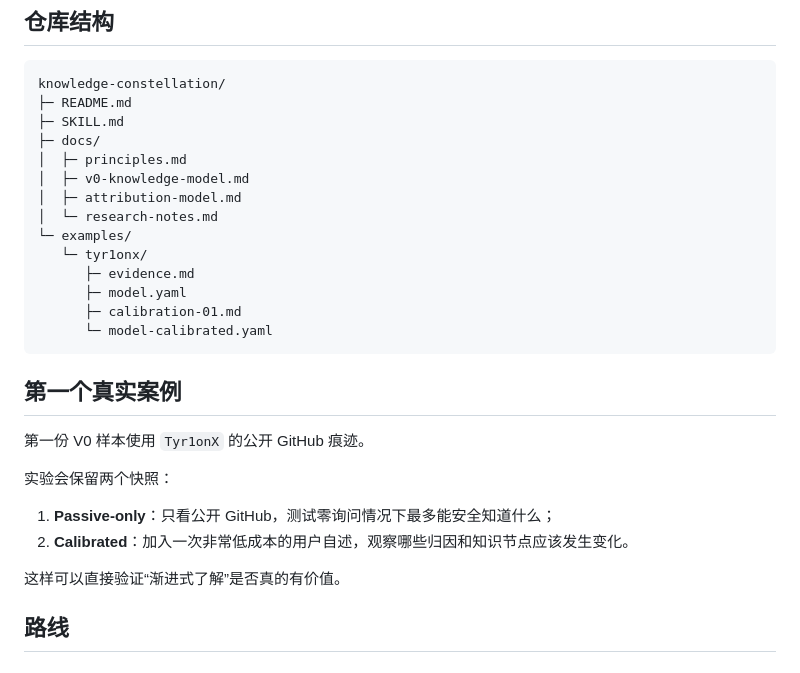
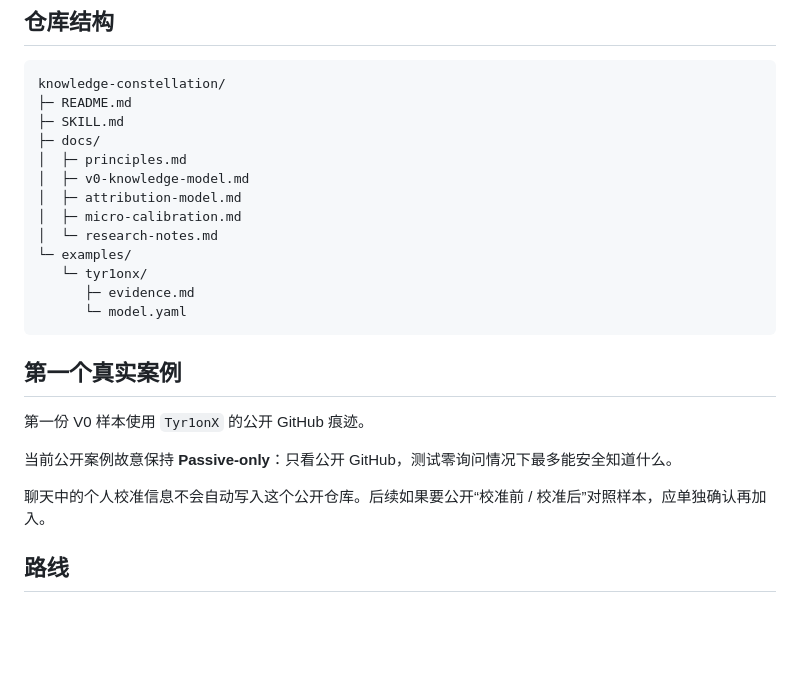
Before and after one commit to Tyr1onX/knowledge-constellation, a Markdown page: README.md, the part around the change. Drawn GitHub-style; blank space fills up the shorter version.

Commit message:
docs: 修正当前研究文件结构

````diff
--- a/README.md
+++ b/README.md
@@ -50,25 +50,21 @@ knowledge-constellation/
 │  ├─ principles.md
 │  ├─ v0-knowledge-model.md
 │  ├─ attribution-model.md
+│  ├─ micro-calibration.md
 │  └─ research-notes.md
 └─ examples/
    └─ tyr1onx/
       ├─ evidence.md
-      ├─ model.yaml
-      ├─ calibration-01.md
-      └─ model-calibrated.yaml
+      └─ model.yaml
 ```
 
 ## 第一个真实案例
 
 第一份 V0 样本使用 `Tyr1onX` 的公开 GitHub 痕迹。
 
-实验会保留两个快照：
+当前公开案例故意保持 **Passive-only**：只看公开 GitHub，测试零询问情况下最多能安全知道什么。
 
-1. **Passive-only**：只看公开 GitHub，测试零询问情况下最多能安全知道什么；
-2. **Calibrated**：加入一次非常低成本的用户自述，观察哪些归因和知识节点应该发生变化。
-
-这样可以直接验证“渐进式了解”是否真的有价值。
+聊天中的个人校准信息不会自动写入这个公开仓库。后续如果要公开“校准前 / 校准后”对照样本，应单独确认再加入。
 
 ## 路线
 
````
